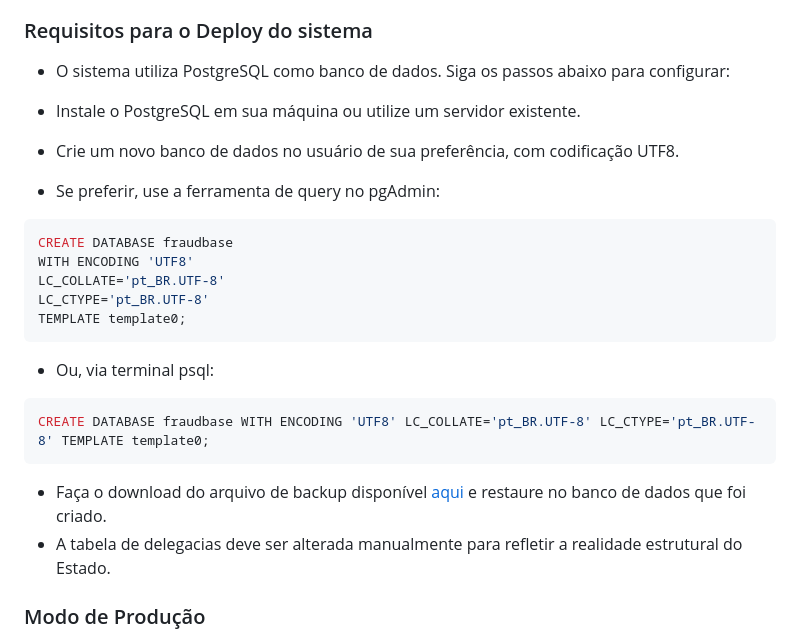
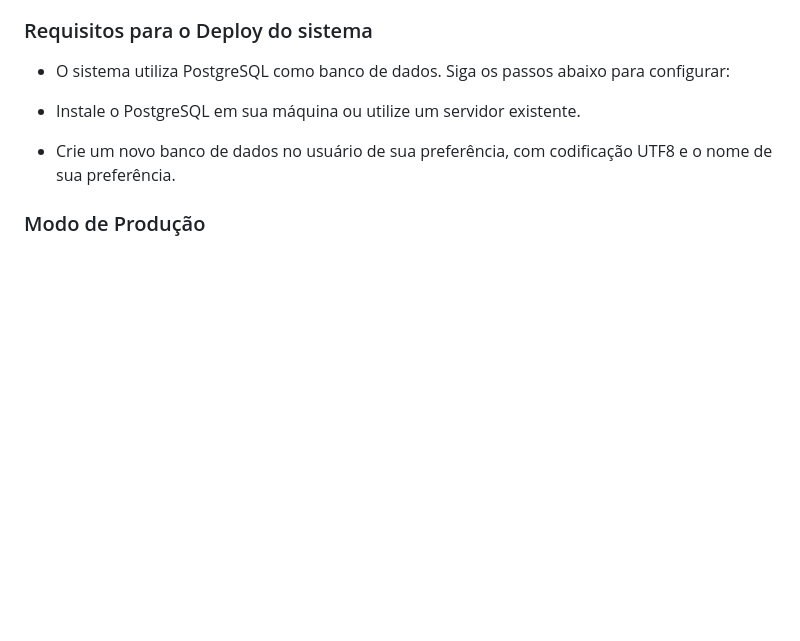
Before and after one commit to tassyosilva/FraudBase, a Markdown page: README.md, the part around the change. GitHub-like rendering; blank space fills up the shorter version.

Commit message:
Alteração do README.

````diff
--- a/README.md
+++ b/README.md
@@ -11,21 +11,7 @@
 
 - Instale o PostgreSQL em sua máquina ou utilize um servidor existente.
 
-- Crie um novo banco de dados no usuário de sua preferência, com codificação UTF8.
-- Se preferir, use a ferramenta de query no pgAdmin:
-```bash
-CREATE DATABASE fraudbase
-WITH ENCODING 'UTF8'
-LC_COLLATE='pt_BR.UTF-8'
-LC_CTYPE='pt_BR.UTF-8'
-TEMPLATE template0;
-```
-- Ou, via terminal psql:
-```bash
-CREATE DATABASE fraudbase WITH ENCODING 'UTF8' LC_COLLATE='pt_BR.UTF-8' LC_CTYPE='pt_BR.UTF-8' TEMPLATE template0;
-```
-- Faça o download do arquivo de backup disponível [aqui](bd_fraudbase) e restaure no banco de dados que foi criado.
-- A tabela de delegacias deve ser alterada manualmente para refletir a realidade estrutural do Estado.
+- Crie um novo banco de dados no usuário de sua preferência, com codificação UTF8 e o nome de sua preferência.
 
 ### Modo de Produção
 
````
